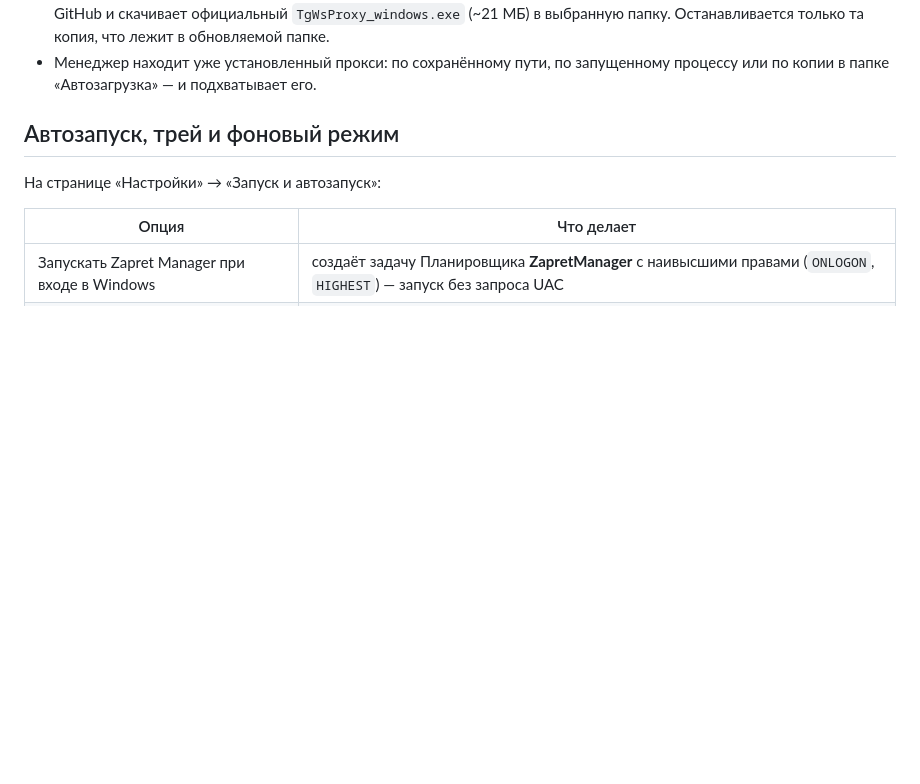
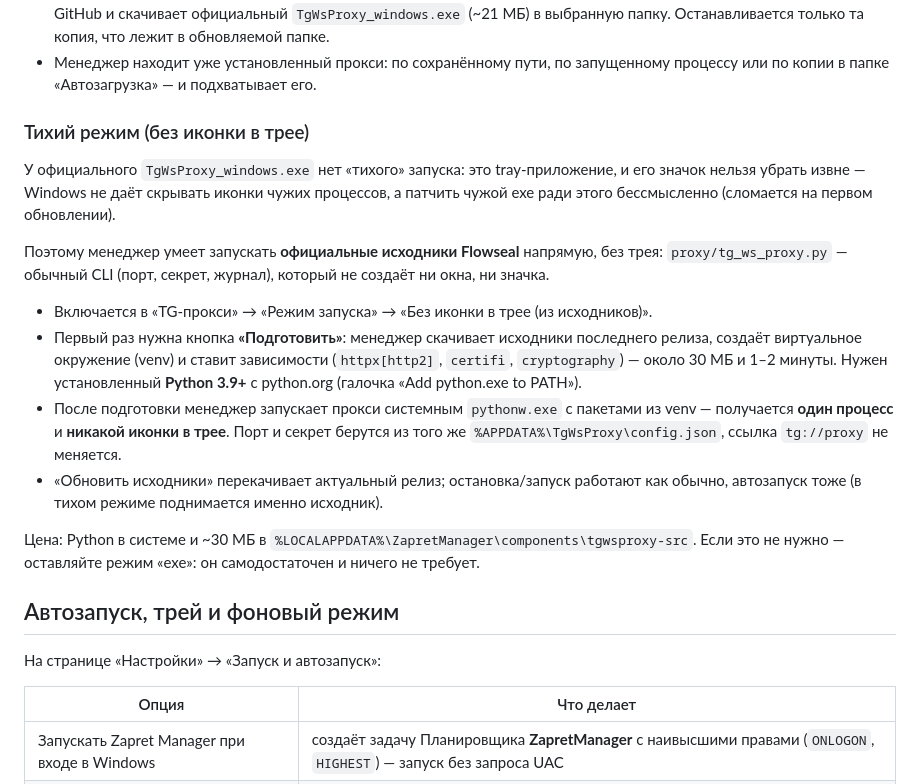
Before and after one commit to RoBiN19666/ZapretManager-Desktop, a Markdown page: README.md, the part around the change. Drawn GitHub-style; blank space fills up the shorter version.

```diff
--- a/README.md
+++ b/README.md
@@ -147,6 +147,29 @@ OK / FAIL / BLOCKED и процент успеха, а лучшую страте
   в выбранную папку. Останавливается только та копия, что лежит в обновляемой папке.
 - Менеджер находит уже установленный прокси: по сохранённому пути, по запущенному
   процессу или по копии в папке «Автозагрузка» — и подхватывает его.
+
+### Тихий режим (без иконки в трее)
+
+У официального `TgWsProxy_windows.exe` нет «тихого» запуска: это tray-приложение, и его значок
+нельзя убрать извне — Windows не даёт скрывать иконки чужих процессов, а патчить чужой exe ради
+этого бессмысленно (сломается на первом обновлении).
+
+Поэтому менеджер умеет запускать **официальные исходники Flowseal** напрямую, без трея:
+`proxy/tg_ws_proxy.py` — обычный CLI (порт, секрет, журнал), который не создаёт ни окна, ни значка.
+
+- Включается в «TG-прокси» → «Режим запуска» → «Без иконки в трее (из исходников)».
+- Первый раз нужна кнопка **«Подготовить»**: менеджер скачивает исходники последнего релиза,
+  создаёт виртуальное окружение (venv) и ставит зависимости (`httpx[http2]`, `certifi`,
+  `cryptography`) — около 30 МБ и 1–2 минуты. Нужен установленный **Python 3.9+** с python.org
+  (галочка «Add python.exe to PATH»).
+- После подготовки менеджер запускает прокси системным `pythonw.exe` с пакетами из venv —
+  получается **один процесс** и **никакой иконки в трее**. Порт и секрет берутся из того же
+  `%APPDATA%\TgWsProxy\config.json`, ссылка `tg://proxy` не меняется.
+- «Обновить исходники» перекачивает актуальный релиз; остановка/запуск работают как обычно,
+  автозапуск тоже (в тихом режиме поднимается именно исходник).
+
+Цена: Python в системе и ~30 МБ в `%LOCALAPPDATA%\ZapretManager\components\tgwsproxy-src`.
+Если это не нужно — оставляйте режим «exe»: он самодостаточен и ничего не требует.
 
 ## Автозапуск, трей и фоновый режим
 
```
Also changed, not shown: docs/tgproxy.png, 5 other files.
